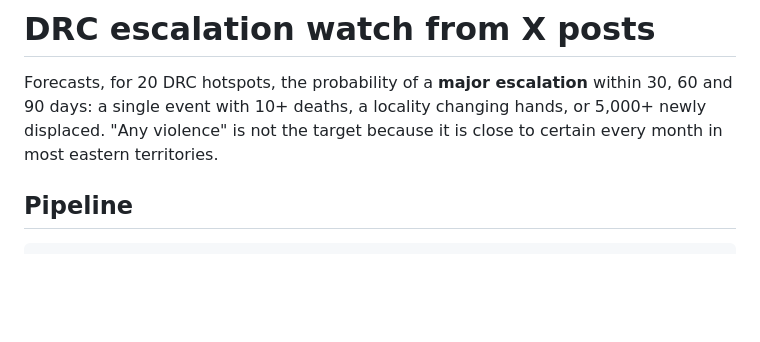
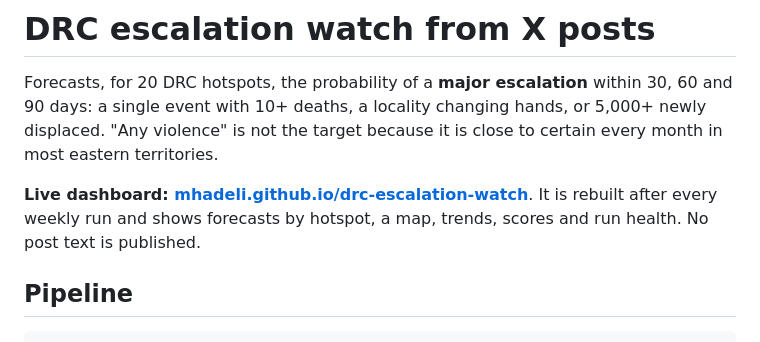
Before and after one commit to mhadeli/drc-escalation-watch, a Markdown page: README.md, the part around the change. Drawn GitHub-style; blank space fills up the shorter version.

Commit message:
Link the live dashboard from the README
Co-Authored-By: Claude Opus 5.5 <noreply@anthropic.com>

```diff
--- a/README.md
+++ b/README.md
@@ -1,6 +1,8 @@
 # DRC escalation watch from X posts
 
 Forecasts, for 20 DRC hotspots, the probability of a **major escalation** within 30, 60 and 90 days: a single event with 10+ deaths, a locality changing hands, or 5,000+ newly displaced. "Any violence" is not the target because it is close to certain every month in most eastern territories.
+
+**Live dashboard: [mhadeli.github.io/drc-escalation-watch](https://mhadeli.github.io/drc-escalation-watch/)**. It is rebuilt after every weekly run and shows forecasts by hotspot, a map, trends, scores and run health. No post text is published.
 
 ## Pipeline
 
```
